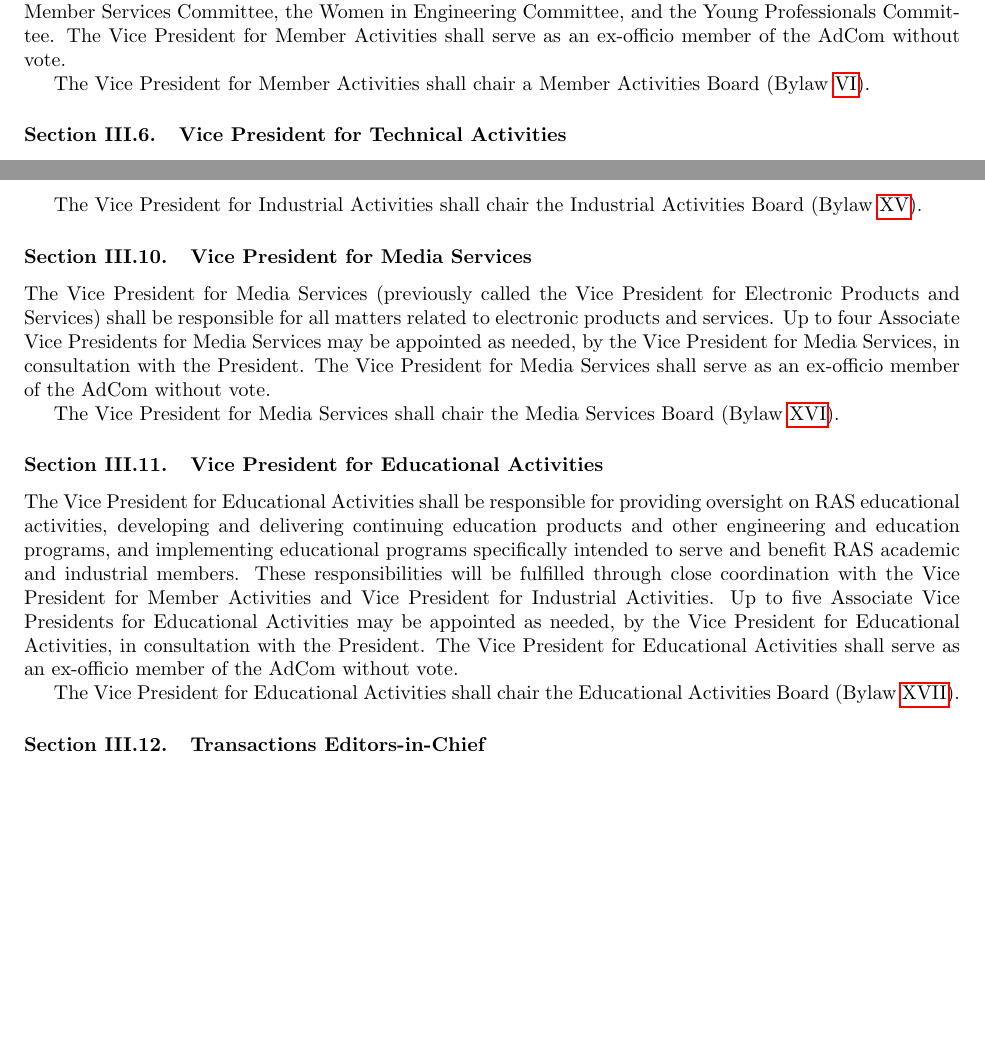
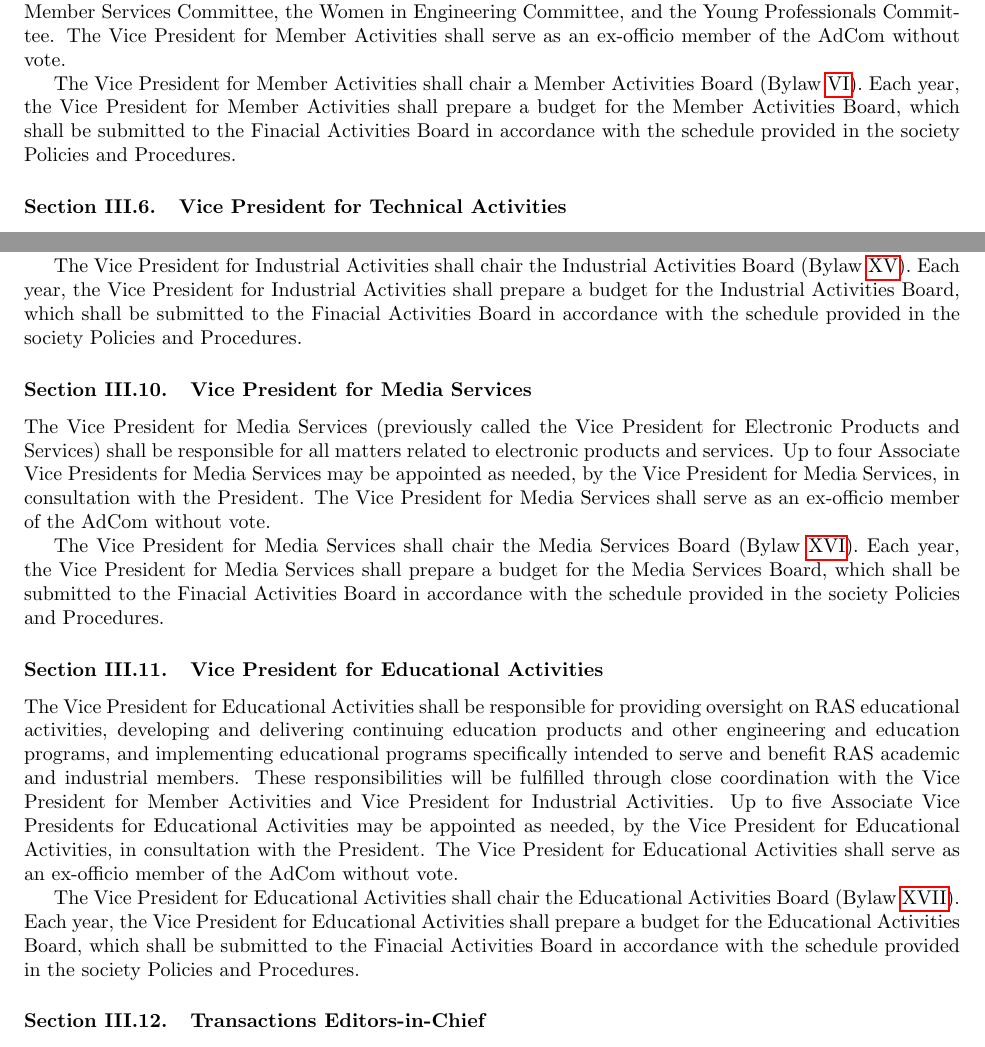
Before and after one commit to pwensing/RAS-Governance, a LaTeX document (Bylaws.tex): two parts of pages 7 and 8 of 22, joined at a grey line, cut so that both start at the same text, the shorter picture padded with empty space. Compiled offline with pdfLaTeX.

Commit message:
Board budget requirements added to VPs

```diff
--- a/Bylaws.tex
+++ b/Bylaws.tex
@@ -115,8 +115,7 @@ The Vice President for Member Activities shall be responsible for all membership
 
 %The Vice President for Member Activities, in consultation with the RAS President shall appoint the respective Committee Chairs to IEEE Young Professionals Committee, IEEE Women In Engineering Committee, and IEEE Life Member Committee.
 
-The Vice President for Member Activities shall chair a Member Activities Board (\blref{MAB}).
-
+The Vice President for Member Activities shall chair a Member Activities Board (\blref{MAB}). Each year, the Vice President for Member Activities shall prepare a budget for the Member Activities Board, which shall be submitted to the Finacial Activities Board in accordance with the schedule provided in the society Policies and Procedures.
 
 
 \subsection{Vice President for Technical Activities}
@@ -148,7 +147,7 @@ The Associate Vice President – Conference Finance (CAB-F), the Associate Vice
 
 The Vice President for Industrial Activities shall be responsible for all industrial related matters and the growth of the industrial community within RAS, both by promoting the participation of industrial partners in current activities and thus creating more links with academics, and by proposing new actions beneficial to this community. Up to four Associate Vice Presidents for Industrial Activities may be appointed as needed, by the Vice President for Industrial Activities in consultation with the President. The Vice President for Industrial Activities shall serve as an ex-officio member of the AdCom without vote.
 
-The Vice President for Industrial Activities shall chair the Industrial Activities Board (\blref{IAB}).
+The Vice President for Industrial Activities shall chair the Industrial Activities Board (\blref{IAB}). Each year, the Vice President for Industrial Activities shall prepare a budget for the Industrial Activities Board, which shall be submitted to the Finacial Activities Board in accordance with the schedule provided in the society Policies and Procedures.
 
 
 
@@ -156,14 +155,14 @@ The Vice President for Industrial Activities shall chair the Industrial Activiti
 
 The Vice President for Media Services (previously called the Vice President for Electronic Products and Services) shall be responsible for all matters related to electronic products and services. Up to four Associate Vice Presidents for Media Services may be appointed as needed, by the Vice President for Media Services, in consultation with the President. The Vice President for Media Services shall serve as an ex-officio member of the AdCom without vote.
 
-The Vice President for Media Services shall chair the Media Services Board (\blref{MSB}).
+The Vice President for Media Services shall chair the Media Services Board (\blref{MSB}). Each year, the Vice President for Media Services shall prepare a budget for the Media Services Board, which shall be submitted to the Finacial Activities Board in accordance with the schedule provided in the society Policies and Procedures.
 
 \subsection{Vice President for Educational Activities}
 
 The Vice President for Educational Activities shall be responsible for providing oversight on RAS educational activities, developing and delivering continuing education products and other engineering and education programs, and implementing educational programs specifically intended to serve and benefit RAS academic and industrial members. These responsibilities will be fulfilled through close coordination with the Vice President for Member Activities and Vice President for Industrial Activities.
 Up to five Associate Vice Presidents for Educational Activities may be appointed as needed, by the Vice President for Educational Activities, in consultation with the President. The Vice President for Educational Activities shall serve as an ex-officio member of the AdCom without vote.
 
-The Vice President for Educational Activities shall chair the Educational Activities Board (\blref{EAB}).
+The Vice President for Educational Activities shall chair the Educational Activities Board (\blref{EAB}). Each year, the Vice President for Educational Activities shall prepare a budget for the Educational Activities Board, which shall be submitted to the Finacial Activities Board in accordance with the schedule provided in the society Policies and Procedures.
 
 
 \subsection{Transactions Editors-in-Chief}
```
Also changed, not shown: Bylaws.tex (8 more changed lines).
